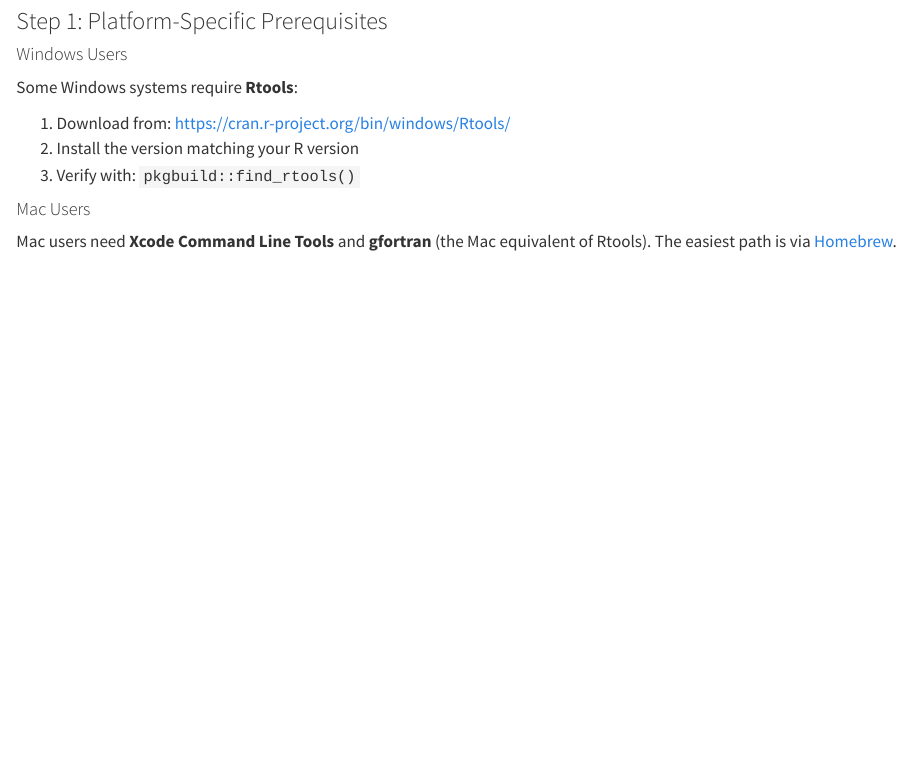
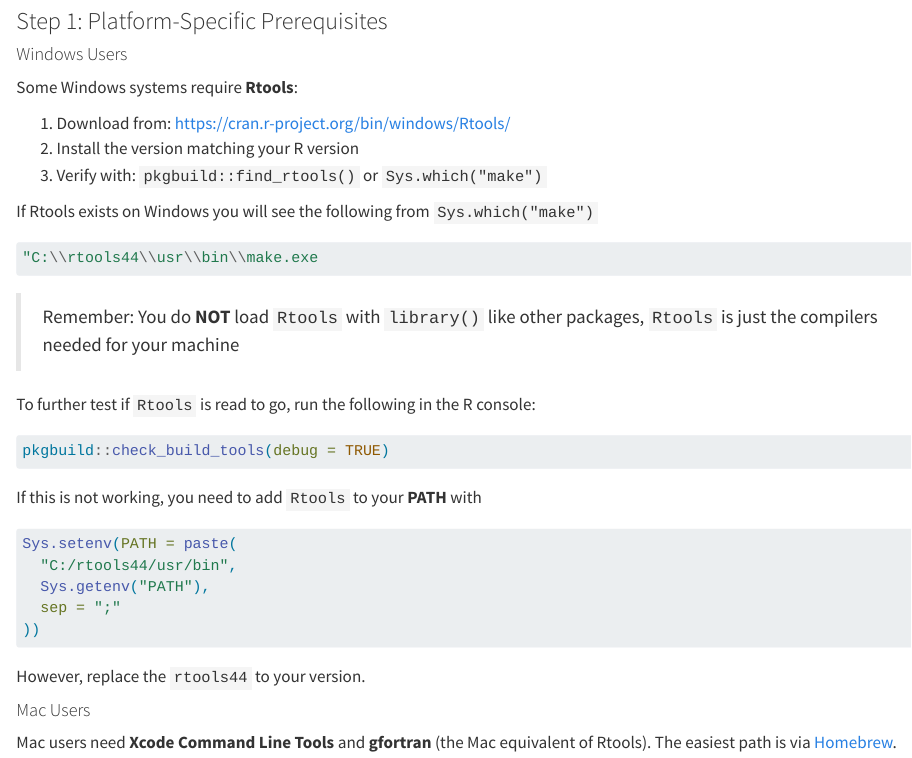
Before and after one commit to austin-putz/mobps-manual, a Quarto document (chapters/01-introduction.qmd): the page in a window 1100 px wide, from 1240 px down. Rendered offline with R 4.5, knitr and Pandoc in place of Quarto, with nearby package versions.

Commit message:
Add detailed Rtools verification and PATH setup instructions to Chapter 1
Expanded Windows Rtools section with verification methods, PATH configuration, and troubleshooting steps.

Co-Authored-By: Claude Sonnet 4.5 <noreply@anthropic.com>

````diff
--- a/chapters/01-introduction.qmd
+++ b/chapters/01-introduction.qmd
@@ -58,7 +58,34 @@ Some Windows systems require **Rtools**:
 
 1. Download from: <https://cran.r-project.org/bin/windows/Rtools/>
 2. Install the version matching your R version
-3. Verify with: `pkgbuild::find_rtools()`
+3. Verify with: `pkgbuild::find_rtools()` or `Sys.which("make")`
+
+If Rtools exists on Windows you will see the following from `Sys.which("make")`
+
+```r
+"C:\\rtools44\\usr\\bin\\make.exe
+```
+
+> Remember: You do **NOT** load `Rtools` with `library()` like other packages, `Rtools` is just the compilers needed for your machine
+
+To further test if `Rtools` is read to go, run the following in the R console:
+
+```r
+pkgbuild::check_build_tools(debug = TRUE)
+```
+
+If this is not working, you need to add `Rtools` to your **PATH** with
+
+```r
+Sys.setenv(PATH = paste(
+  "C:/rtools44/usr/bin",
+  Sys.getenv("PATH"),
+  sep = ";"
+))
+```
+
+However, replace the `rtools44` to your version.
+
 
 #### Mac Users
 
````
